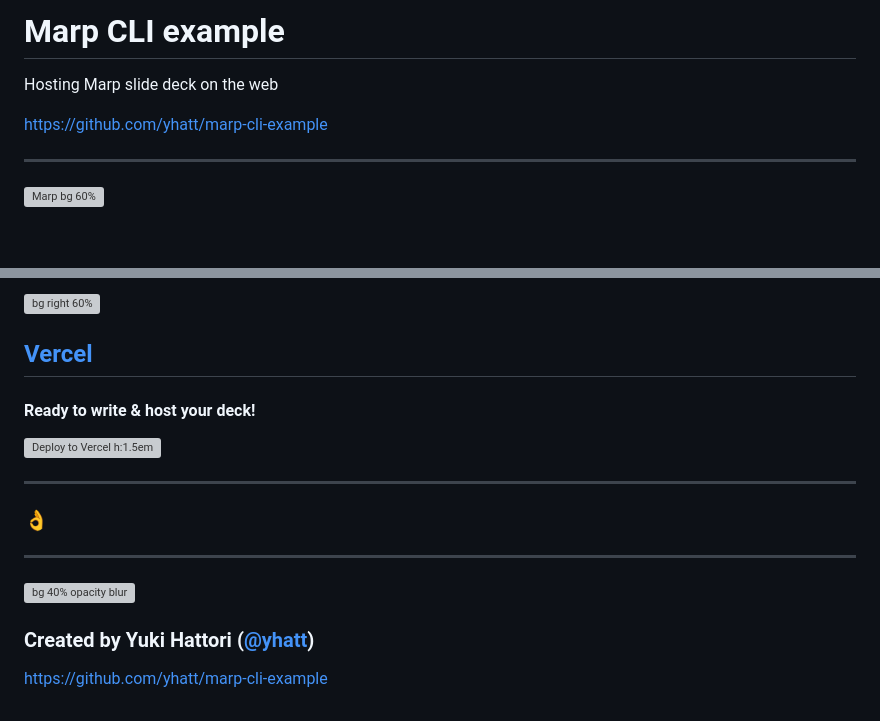
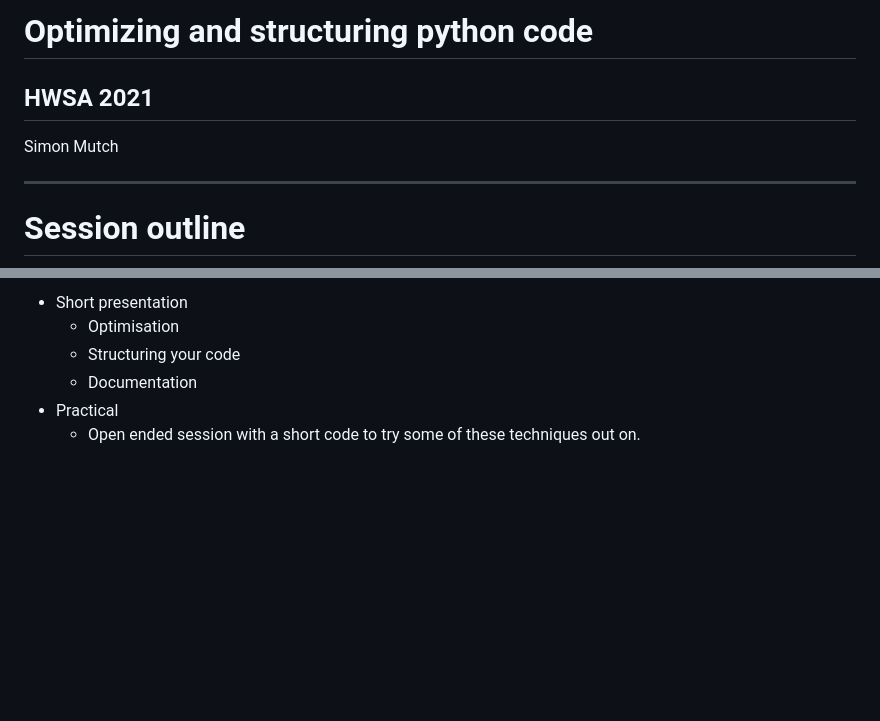
Before and after one commit to smutch/hwsa2021-slides, a Markdown page: PITCHME.md, 2 parts joined by grey strips. GitHub-like rendering; blank space fills up the shorter version; grey boxes are pictures that could not be loaded.

Commit message:
Start slides

```diff
--- a/PITCHME.md
+++ b/PITCHME.md
@@ -11,15 +12,12 @@ _paginate: false
 
-# <!--fit--> Marp CLI example
+# <!--fit--> Optimizing and structuring python code
+## HWSA 2021
 
-Hosting Marp slide deck on the web
+Simon Mutch
 
-https://github.com/yhatt/marp-cli-example
-
-<style scoped>a { color: #eee; }</style>
-
-<!-- This is presenter note. You can write down notes through HTML comment. -->
+<style scoped>a { color: #eee; text-align: right; text-shadow: 0 0 0}</style>
 
 ---
 
-![Marp bg 60%](https://raw.githubusercontent.com/marp-team/marp/master/marp.png)
+# Session outline
 
@@ -57,19 +28,6 @@ https://github.com/yhatt/marp-cli-example
-![bg right 60%](https://icongr.am/simple/zeit.svg)
-
-## **[Vercel](https://vercel.com/)**
-
-#### Ready to write & host your deck!
-
-[![Deploy to Vercel h:1.5em](https://vercel.com/button)](https://vercel.com/import/project?template=https://github.com/yhatt/marp-cli-example)
-
----
-
-### <!--fit--> :ok_hand:
-
----
-
-![bg 40% opacity blur](https://avatars1.githubusercontent.com/u/3993388?v=4)
-
-### Created by Yuki Hattori ([@yhatt](https://github.com/yhatt))
-
-https://github.com/yhatt/marp-cli-example
+- Short presentation
+    - Optimisation
+    - Structuring your code
+    - Documentation
+- Practical
+    - Open ended session with a short code to try some of these techniques out on.
```
Also changed, not shown: other parts of PITCHME.md (+9 -35 lines), assets/chris-ried-ieic5Tq8YMk-unsplash.jpg (added), assets/gradient.jpg (deleted), 3 other files.
